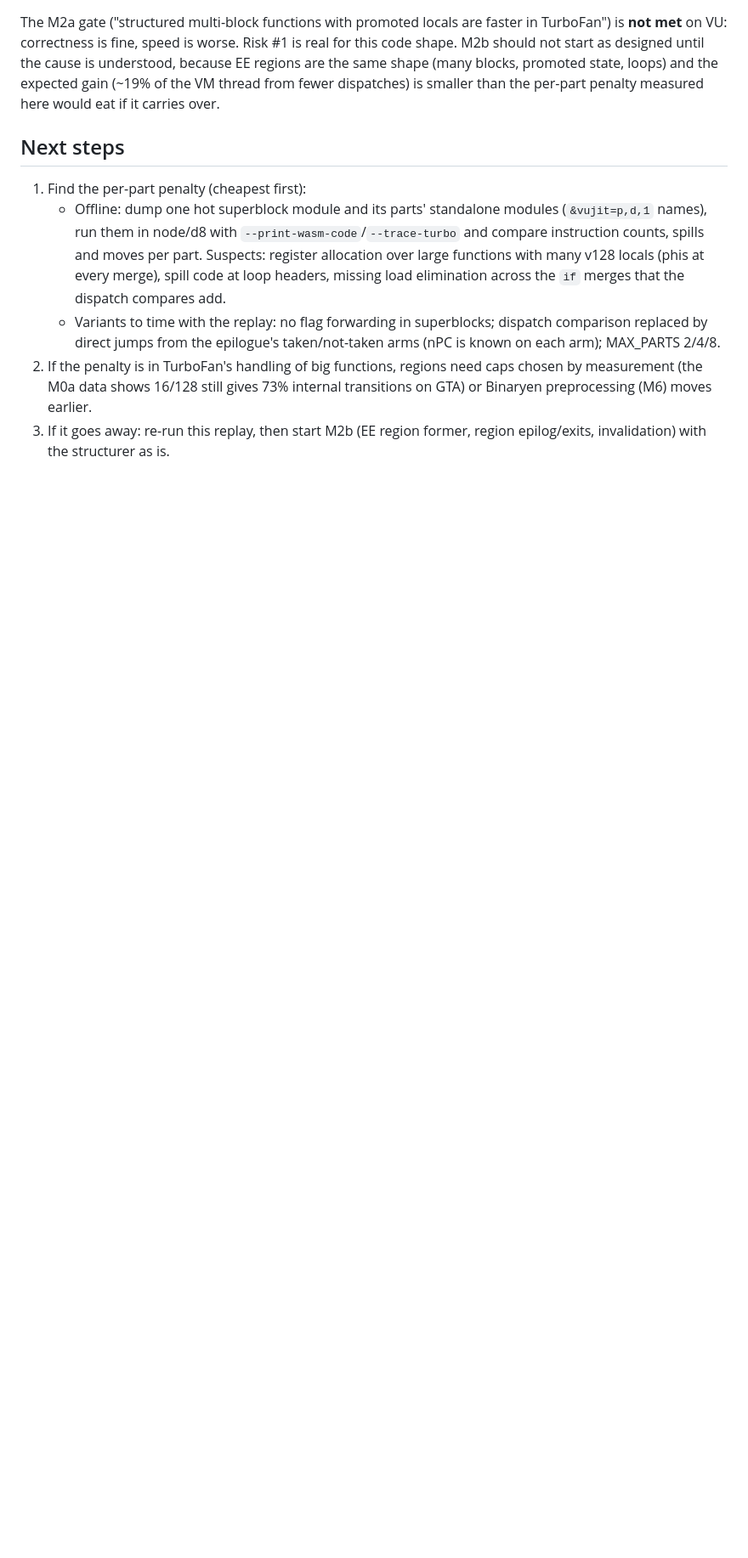
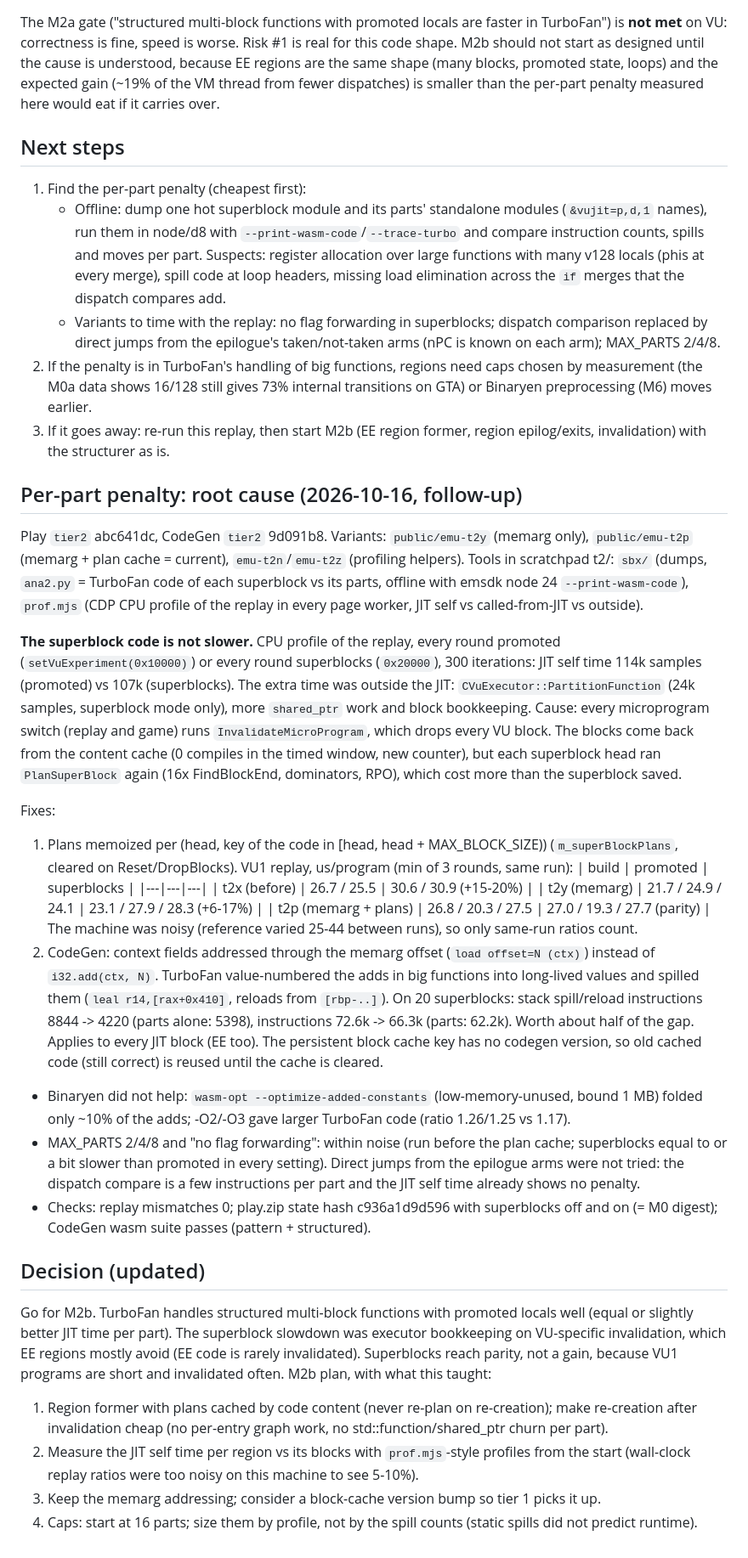
Before and after one commit to brayanspagnol/ps2-web, a Markdown page: notes/tier2-m2a.md, the part around the change. Shown at 85% size. GitHub-like rendering; blank space fills up the shorter version.

Commit message:
Notes: tier-2 M2a per-part penalty root cause

```diff
--- a/notes/tier2-m2a.md
+++ b/notes/tier2-m2a.md
@@ -84,3 +84,53 @@ penalty measured here would eat if it carries over.
    data shows 16/128 still gives 73% internal transitions on GTA) or Binaryen preprocessing (M6) moves earlier.
 3. If it goes away: re-run this replay, then start M2b (EE region former, region epilog/exits, invalidation)
    with the structurer as is.
+
+## Per-part penalty: root cause (2026-10-16, follow-up)
+Play `tier2` abc641dc, CodeGen `tier2` 9d091b8. Variants: `public/emu-t2y` (memarg only), `public/emu-t2p`
+(memarg + plan cache = current), `emu-t2n`/`emu-t2z` (profiling helpers). Tools in scratchpad t2/: `sbx/` (dumps,
+`ana2.py` = TurboFan code of each superblock vs its parts, offline with emsdk node 24 `--print-wasm-code`),
+`prof.mjs` (CDP CPU profile of the replay in every page worker, JIT self vs called-from-JIT vs outside).
+
+**The superblock code is not slower.** CPU profile of the replay, every round promoted (`setVuExperiment(0x10000)`)
+or every round superblocks (`0x20000`), 300 iterations: JIT self time 114k samples (promoted) vs 107k
+(superblocks). The extra time was outside the JIT: `CVuExecutor::PartitionFunction` (24k samples, superblock mode
+only), more `shared_ptr` work and block bookkeeping. Cause: every microprogram switch (replay and game) runs
+`InvalidateMicroProgram`, which drops every VU block. The blocks come back from the content cache (0 compiles in the
+timed window, new counter), but each superblock head ran `PlanSuperBlock` again (16x FindBlockEnd, dominators,
+RPO), which cost more than the superblock saved.
+
+Fixes:
+1. Plans memoized per (head, key of the code in [head, head + MAX_BLOCK_SIZE)) (`m_superBlockPlans`, cleared on
+   Reset/DropBlocks). VU1 replay, us/program (min of 3 rounds, same run):
+   | build | promoted | superblocks |
+   |---|---|---|
+   | t2x (before) | 26.7 / 25.5 | 30.6 / 30.9 (+15-20%) |
+   | t2y (memarg) | 21.7 / 24.9 / 24.1 | 23.1 / 27.9 / 28.3 (+6-17%) |
+   | t2p (memarg + plans) | 26.8 / 20.3 / 27.5 | 27.0 / 19.3 / 27.7 (parity) |
+   The machine was noisy (reference varied 25-44 between runs), so only same-run ratios count.
+2. CodeGen: context fields addressed through the memarg offset (`load offset=N (ctx)`) instead of
+   `i32.add(ctx, N)`. TurboFan value-numbered the adds in big functions into long-lived values and spilled them
+   (`leal r14,[rax+0x410]`, reloads from `[rbp-..]`). On 20 superblocks: stack spill/reload instructions
+   8844 -> 4220 (parts alone: 5398), instructions 72.6k -> 66.3k (parts: 62.2k). Worth about half of the gap.
+   Applies to every JIT block (EE too). The persistent block cache key has no codegen version, so old cached
+   code (still correct) is reused until the cache is cleared.
+- Binaryen did not help: `wasm-opt --optimize-added-constants` (low-memory-unused, bound 1 MB) folded only
+  ~10% of the adds; -O2/-O3 gave larger TurboFan code (ratio 1.26/1.25 vs 1.17).
+- MAX_PARTS 2/4/8 and "no flag forwarding": within noise (run before the plan cache; superblocks equal to or a bit
+  slower than promoted in every setting). Direct jumps from the epilogue arms were not tried: the dispatch compare
+  is a few instructions per part and the JIT self time already shows no penalty.
+- Checks: replay mismatches 0; play.zip state hash c936a1d9d596 with superblocks off and on (= M0 digest); CodeGen
+  wasm suite passes (pattern + structured).
+
+## Decision (updated)
+Go for M2b. TurboFan handles structured multi-block functions with promoted locals well (equal or slightly better
+JIT time per part). The superblock slowdown was executor bookkeeping on VU-specific invalidation, which EE regions
+mostly avoid (EE code is rarely invalidated). Superblocks reach parity, not a gain, because VU1 programs are short
+and invalidated often.
+M2b plan, with what this taught:
+1. Region former with plans cached by code content (never re-plan on re-creation); make re-creation after
+   invalidation cheap (no per-entry graph work, no std::function/shared_ptr churn per part).
+2. Measure the JIT self time per region vs its blocks with `prof.mjs`-style profiles from the start (wall-clock
+   replay ratios were too noisy on this machine to see 5-10%).
+3. Keep the memarg addressing; consider a block-cache version bump so tier 1 picks it up.
+4. Caps: start at 16 parts; size them by profile, not by the spill counts (static spills did not predict runtime).
```
